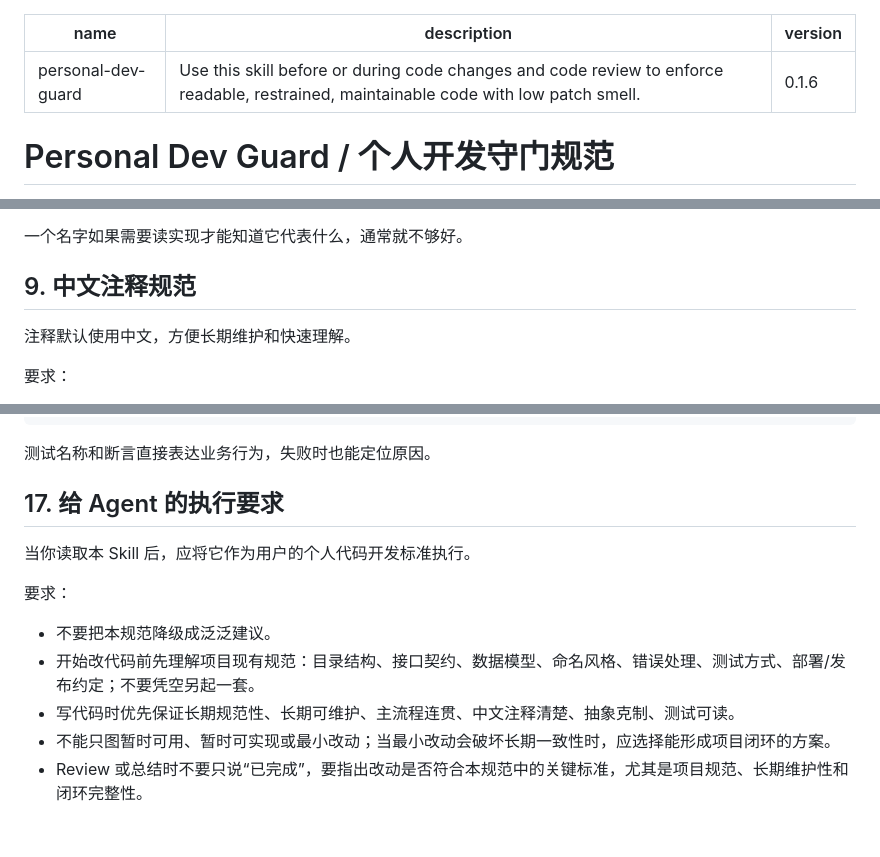
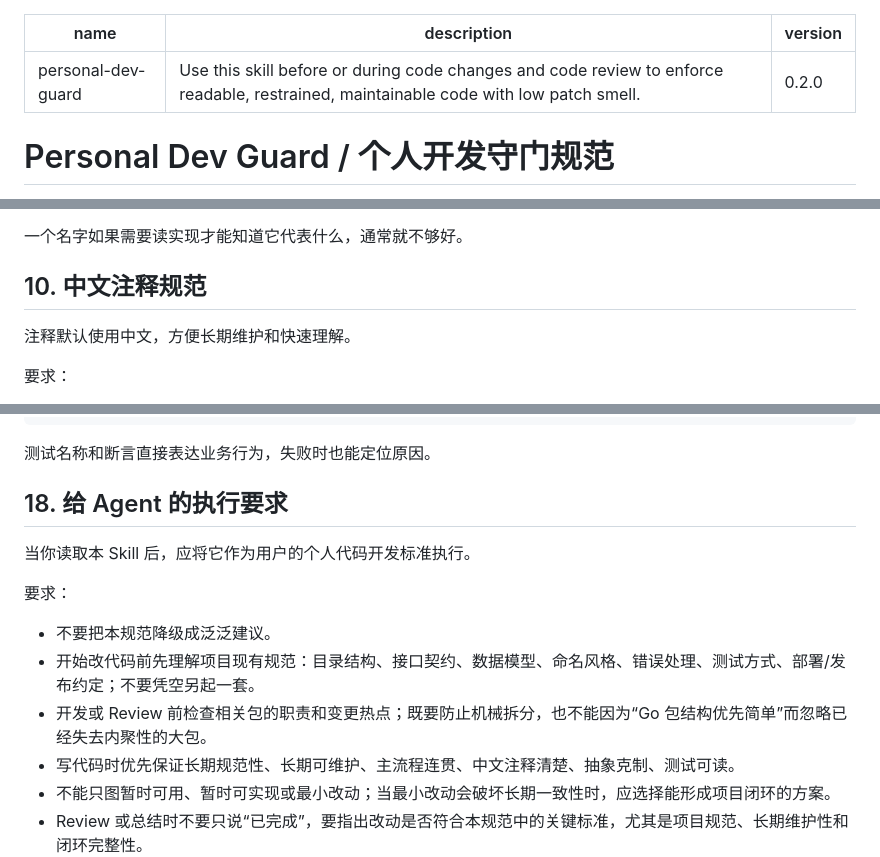
Before and after one commit to uvwt/agentdock-skills, a Markdown page: personal-dev-guard/SKILL.md, 3 parts joined by grey strips. GitHub-like rendering; blank space fills up the shorter version.

Commit message:
docs(skill): 增加包与目录组织规范

```diff
--- a/personal-dev-guard/SKILL.md
+++ b/personal-dev-guard/SKILL.md
@@ -1,7 +1,7 @@
 ---
 name: personal-dev-guard
 description: Use this skill before or during code changes and code review to enforce readable, restrained, maintainable code with low patch smell.
-version: 0.1.6
+version: 0.2.0
 ---
 
 # Personal Dev Guard / 个人开发守门规范
@@ -225,7 +252,7 @@ Go 里的 interface 应该由消费方在真实需要时定义，而不是在实
 
 一个名字如果需要读实现才能知道它代表什么，通常就不够好。
 
-## 9. 中文注释规范
+## 10. 中文注释规范
 
 注释默认使用中文，方便长期维护和快速理解。
 
@@ -436,7 +465,7 @@ func TestUpdateUser_邮箱为空时返回错误(t *testing.T) {
 
 测试名称和断言直接表达业务行为，失败时也能定位原因。
 
-## 17. 给 Agent 的执行要求
+## 18. 给 Agent 的执行要求
 
 当你读取本 Skill 后，应将它作为用户的个人代码开发标准执行。
 
@@ -444,6 +473,7 @@ func TestUpdateUser_邮箱为空时返回错误(t *testing.T) {
 
 - 不要把本规范降级成泛泛建议。
 - 开始改代码前先理解项目现有规范：目录结构、接口契约、数据模型、命名风格、错误处理、测试方式、部署/发布约定；不要凭空另起一套。
+- 开发或 Review 前检查相关包的职责和变更热点；既要防止机械拆分，也不能因为“Go 包结构优先简单”而忽略已经失去内聚性的大包。
 - 写代码时优先保证长期规范性、长期可维护、主流程连贯、中文注释清楚、抽象克制、测试可读。
 - 不能只图暂时可用、暂时可实现或最小改动；当最小改动会破坏长期一致性时，应选择能形成项目闭环的方案。
 - Review 或总结时不要只说“已完成”，要指出改动是否符合本规范中的关键标准，尤其是项目规范、长期维护性和闭环完整性。
```
Also changed, not shown: other parts of personal-dev-guard/SKILL.md (+37 -8 lines).
